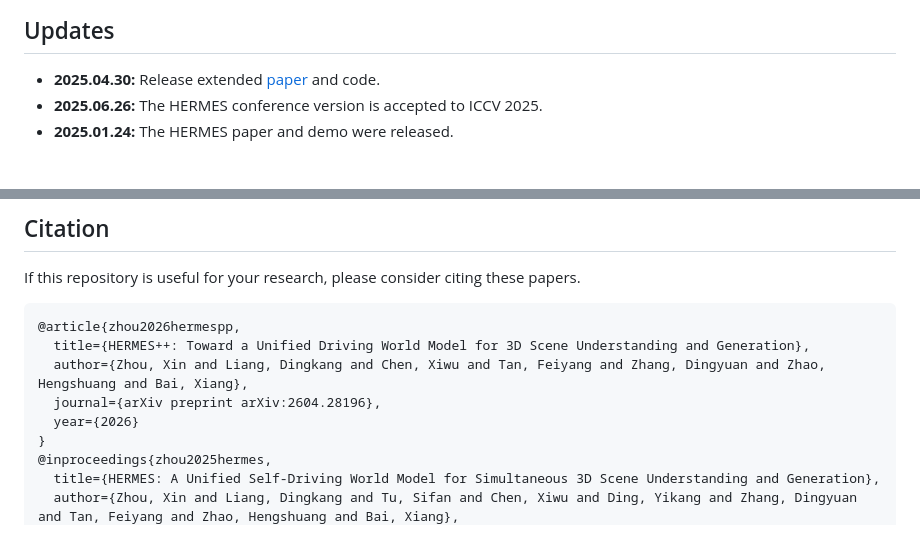
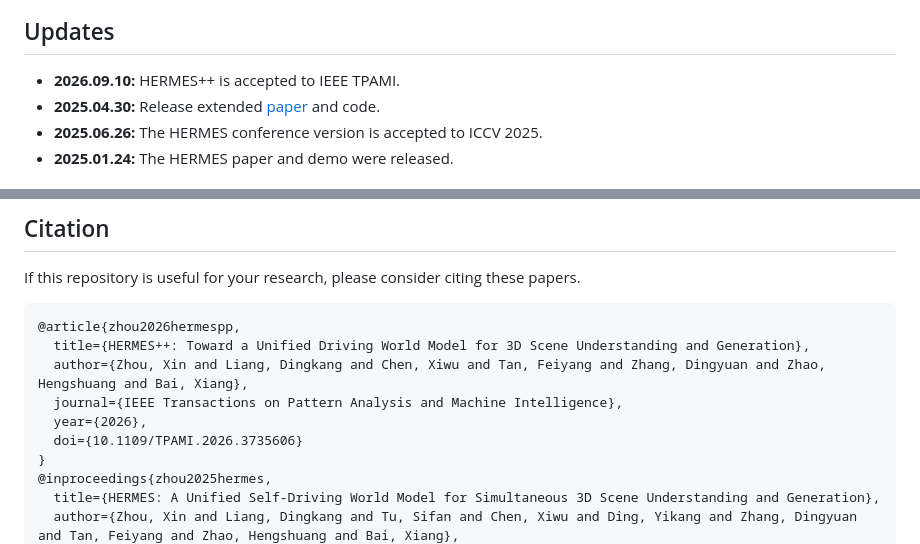
Before and after one commit to H-EmbodVis/HERMESV2, a Markdown page: README.md, 2 parts joined by grey strips. Rendered like a GitHub page.

```diff
--- a/README.md
+++ b/README.md
@@ -44,6 +44,7 @@ Driving world models serve as a pivotal technology for autonomous driving by sim
 
 ## Updates
 
+- **2026.09.10:** HERMES++ is accepted to IEEE TPAMI.
 - **2025.04.30:** Release extended [paper](https://arxiv.org/abs/2604.28196) and code.
 - **2025.06.26:** The HERMES conference version is accepted to ICCV 2025.
 - **2025.01.24:** The HERMES paper and demo were released.
@@ -122,8 +123,9 @@ If this repository is useful for your research, please consider citing these pap
 @article{zhou2026hermespp,
   title={HERMES++: Toward a Unified Driving World Model for 3D Scene Understanding and Generation},
   author={Zhou, Xin and Liang, Dingkang and Chen, Xiwu and Tan, Feiyang and Zhang, Dingyuan and Zhao, Hengshuang and Bai, Xiang},
-  journal={arXiv preprint arXiv:2604.28196},
-  year={2026}
+  journal={IEEE Transactions on Pattern Analysis and Machine Intelligence},
+  year={2026},
+  doi={10.1109/TPAMI.2026.3735606}
 }
 @inproceedings{zhou2025hermes,
   title={HERMES: A Unified Self-Driving World Model for Simultaneous 3D Scene Understanding and Generation},
```
